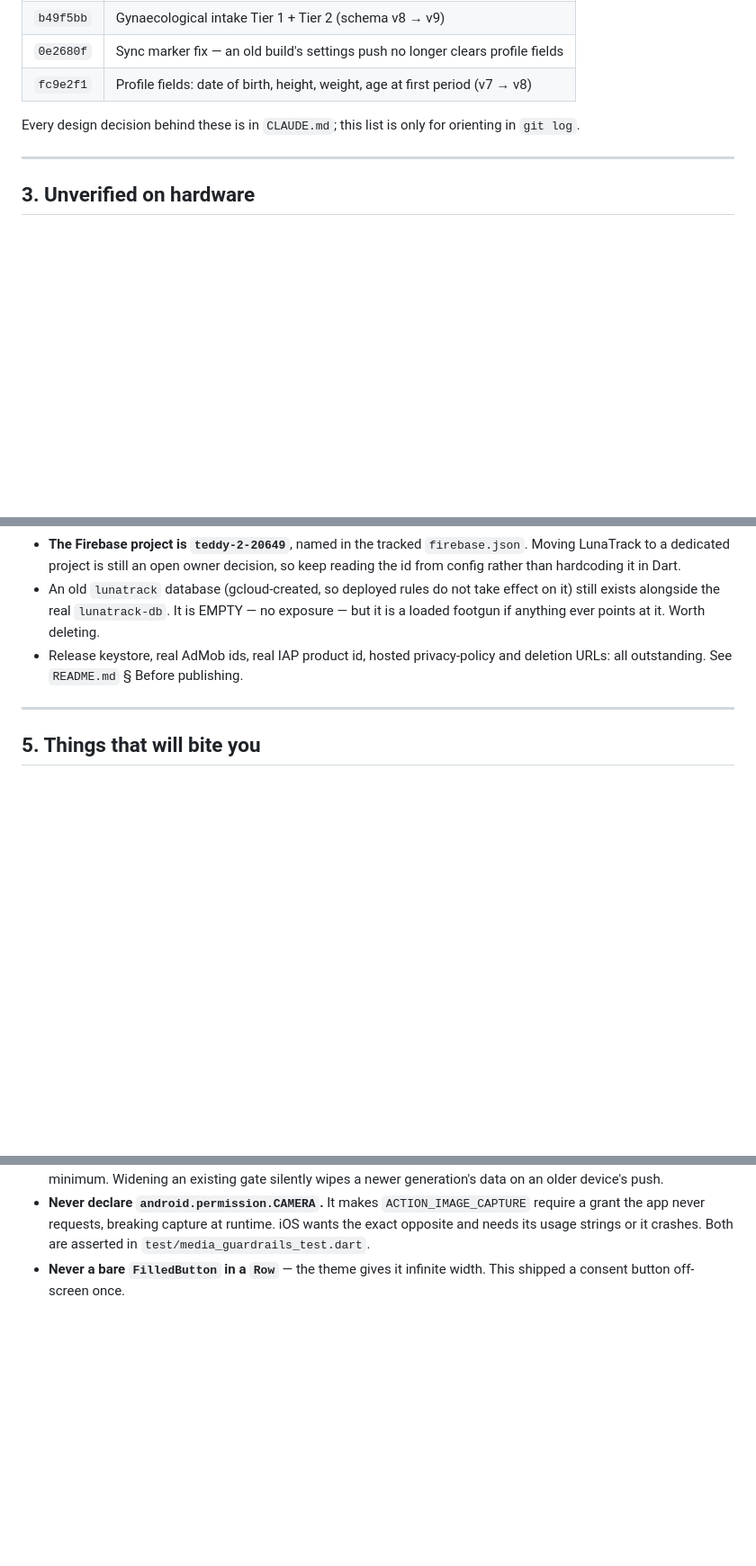
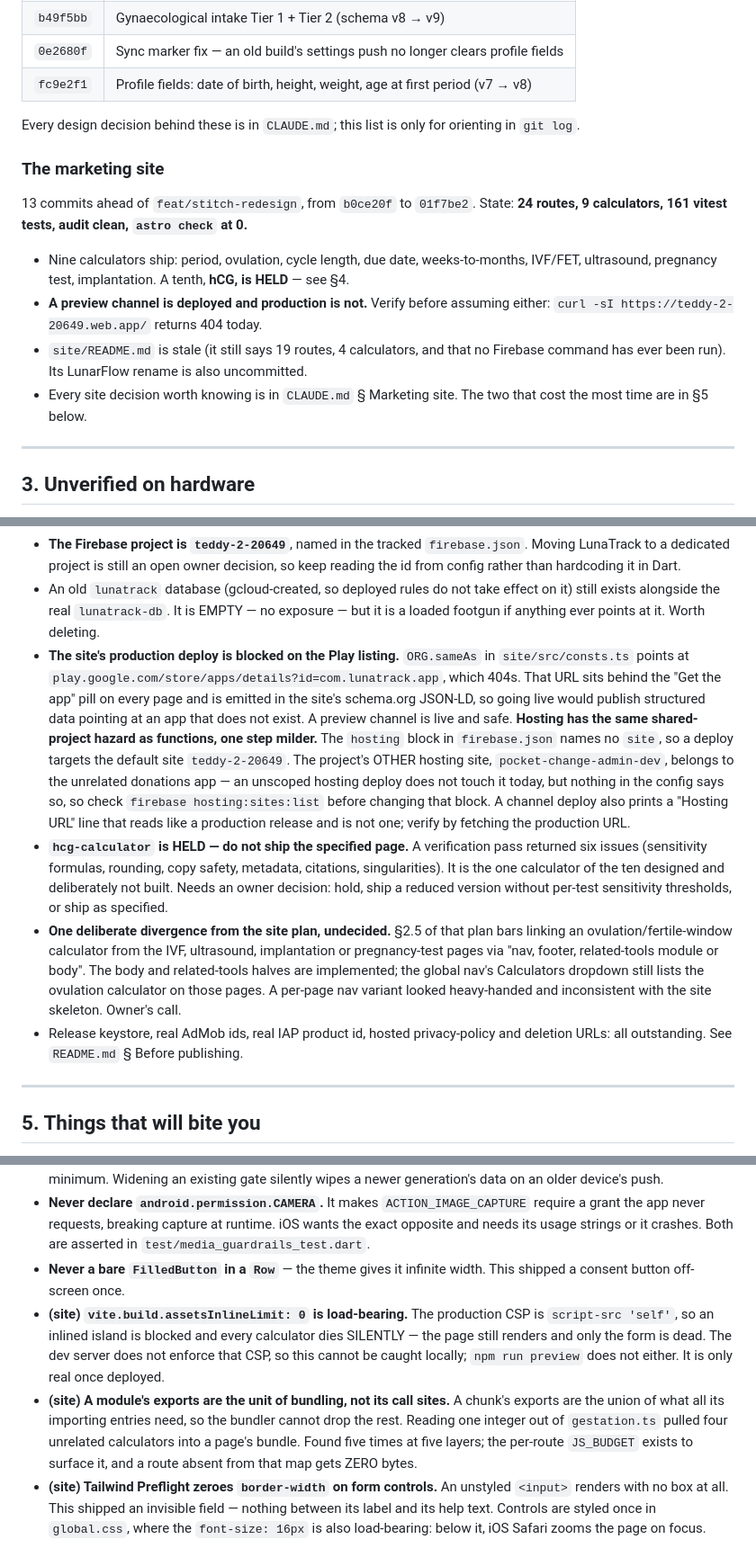
Before and after one commit to noumanzindani/menstrul-cycle, a Markdown page: docs/HANDOFF.md, 3 parts joined by grey strips. Shown at 90% size. GitHub-like rendering; blank space fills up the shorter version.

Commit message:
docs: bring the handoff up to date with the site, and fix the branch it names
`docs/HANDOFF.md` exists so someone can resume from a fresh clone, and its first
statement of fact was wrong: it named `feat/stitch-redesign`. The work is on
`feat/ai-health-context`, which has no upstream — nothing is pushed — and
`feat/stitch-redesign` does not carry the 13 site commits or the recent app
work. That is the worst kind of stale in this particular document, because it
sends someone resuming to the wrong branch before they read anything else.

Adds a site subsection to §2: 24 routes, 9 calculators, 161 tests, a deployed
preview channel, a production site that is still 404, and a pointer that
`site/README.md` is itself stale.

Adds to §4 the three site items that need an owner rather than a developer:

- Production hosting is blocked because ORG.sameAs points at a Play listing that
  404s and is emitted in the site's JSON-LD. Records the hosting counterpart of
  the shared-project hazard already documented for functions — the hosting block
  names no `site`, and the project's other hosting site belongs to the donations
  app — plus the fact that a channel deploy prints a "Hosting URL" line that
  reads like a production release and is not one.
- `hcg-calculator` is HELD: the one calculator of the ten designed and
  deliberately not built.
- The one deliberate divergence from the site plan's cross-link rule, which is
  implemented for the body and not for the global nav.

Adds to §5 the three site traps that have already cost time, in the register the
existing entries use: `assetsInlineLimit: 0` being load-bearing and unverifiable
until deployed, a module's exports being the unit of bundling rather than its
call sites, and Tailwind Preflight zeroing borders on form controls — which
shipped a field that was literally invisible.

Staged through the index as before, so the concurrent session's uncommitted
LunarFlow rename in this same file stays unstaged and untouched.

Co-Authored-By: Claude Opus 5 (1M context) <noreply@anthropic.com>
Claude-Session: https://claude.ai/code/session_013JWZGh1Sj4uRYRLDVy1rnh

```diff
--- a/docs/HANDOFF.md
+++ b/docs/HANDOFF.md
@@ -74,6 +77,21 @@ two lanes are frequently dirty at the same time.
 
 Every design decision behind these is in `CLAUDE.md`; this list is only for
 orienting in `git log`.
+
+### The marketing site
+
+13 commits ahead of `feat/stitch-redesign`, from `b0ce20f` to `01f7be2`. State:
+**24 routes, 9 calculators, 161 vitest tests, audit clean, `astro check` at 0.**
+
+- Nine calculators ship: period, ovulation, cycle length, due date, weeks-to-months,
+  IVF/FET, ultrasound, pregnancy test, implantation. A tenth, **hCG, is HELD** — see
+  §4.
+- **A preview channel is deployed and production is not.** Verify before assuming
+  either: `curl -sI https://teddy-2-20649.web.app/` returns 404 today.
+- `site/README.md` is stale (it still says 19 routes, 4 calculators, and that no
+  Firebase command has ever been run). Its LunarFlow rename is also uncommitted.
+- Every site decision worth knowing is in `CLAUDE.md` § Marketing site. The two that
+  cost the most time are in §5 below.
 
 ---
 
@@ -168,6 +186,30 @@ consecutive `adb shell echo` probes should all pass before attempting an install
 - An old `lunatrack` database (gcloud-created, so deployed rules do not take effect on
   it) still exists alongside the real `lunatrack-db`. It is EMPTY — no exposure — but it
   is a loaded footgun if anything ever points at it. Worth deleting.
+- **The site's production deploy is blocked on the Play listing.** `ORG.sameAs` in
+  `site/src/consts.ts` points at
+  `play.google.com/store/apps/details?id=com.lunatrack.app`, which 404s. That URL sits
+  behind the "Get the app" pill on every page and is emitted in the site's schema.org
+  JSON-LD, so going live would publish structured data pointing at an app that does not
+  exist. A preview channel is live and safe.
+  **Hosting has the same shared-project hazard as functions, one step milder.** The
+  `hosting` block in `firebase.json` names no `site`, so a deploy targets the default
+  site `teddy-2-20649`. The project's OTHER hosting site, `pocket-change-admin-dev`,
+  belongs to the unrelated donations app — an unscoped hosting deploy does not touch it
+  today, but nothing in the config says so, so check `firebase hosting:sites:list`
+  before changing that block. A channel deploy also prints a "Hosting URL" line that
+  reads like a production release and is not one; verify by fetching the production URL.
+- **`hcg-calculator` is HELD — do not ship the specified page.** A verification pass
+  returned six issues (sensitivity formulas, rounding, copy safety, metadata, citations,
+  singularities). It is the one calculator of the ten designed and deliberately not
+  built. Needs an owner decision: hold, ship a reduced version without per-test
+  sensitivity thresholds, or ship as specified.
+- **One deliberate divergence from the site plan, undecided.** §2.5 of that plan bars
+  linking an ovulation/fertile-window calculator from the IVF, ultrasound, implantation
+  or pregnancy-test pages via "nav, footer, related-tools module or body". The body and
+  related-tools halves are implemented; the global nav's Calculators dropdown still
+  lists the ovulation calculator on those pages. A per-page nav variant looked
+  heavy-handed and inconsistent with the site skeleton. Owner's call.
 - Release keystore, real AdMob ids, real IAP product id, hosted privacy-policy
   and deletion URLs: all outstanding. See `README.md` § Before publishing.
 
@@ -195,3 +237,18 @@ in `CLAUDE.md`; these are the ones worth knowing before you touch anything.
   crashes. Both are asserted in `test/media_guardrails_test.dart`.
 - **Never a bare `FilledButton` in a `Row`** — the theme gives it infinite width.
   This shipped a consent button off-screen once.
+- **(site) `vite.build.assetsInlineLimit: 0` is load-bearing.** The production CSP is
+  `script-src 'self'`, so an inlined island is blocked and every calculator dies
+  SILENTLY — the page still renders and only the form is dead. The dev server does not
+  enforce that CSP, so this cannot be caught locally; `npm run preview` does not either.
+  It is only real once deployed.
+- **(site) A module's exports are the unit of bundling, not its call sites.** A chunk's
+  exports are the union of what all its importing entries need, so the bundler cannot
+  drop the rest. Reading one integer out of `gestation.ts` pulled four unrelated
+  calculators into a page's bundle. Found five times at five layers; the per-route
+  `JS_BUDGET` exists to surface it, and a route absent from that map gets ZERO bytes.
+- **(site) Tailwind Preflight zeroes `border-width` on form controls.** An unstyled
+  `<input>` renders with no box at all. This shipped an invisible field — nothing
+  between its label and its help text. Controls are styled once in `global.css`, where
+  the `font-size: 16px` is also load-bearing: below it, iOS Safari zooms the page on
+  focus.
```
Also changed, not shown: other parts of docs/HANDOFF.md (+5 -2 lines).
